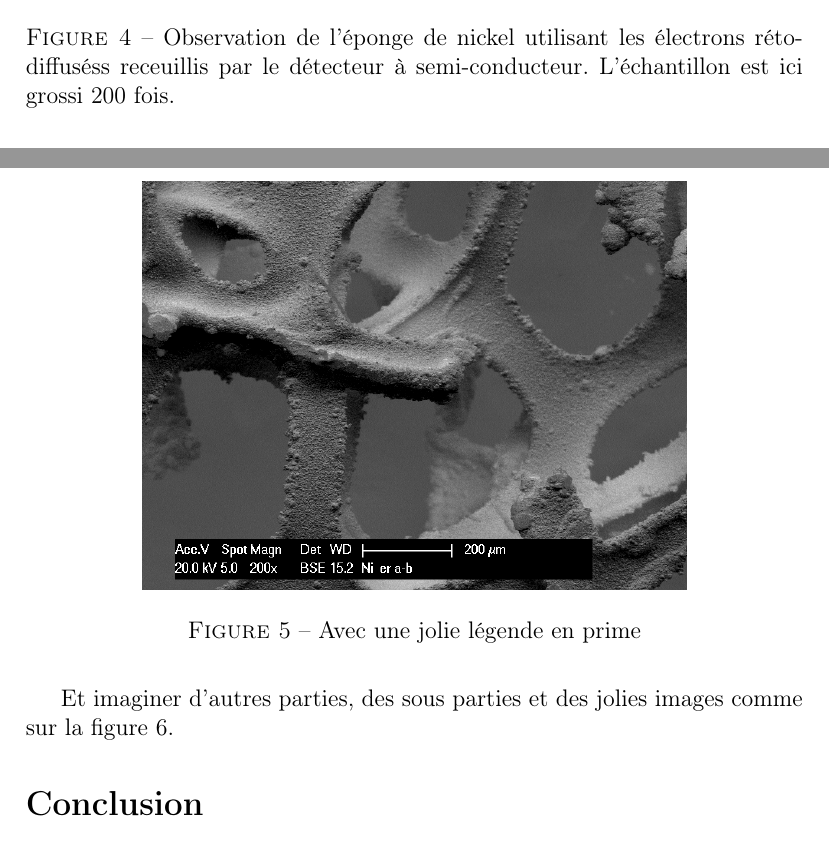
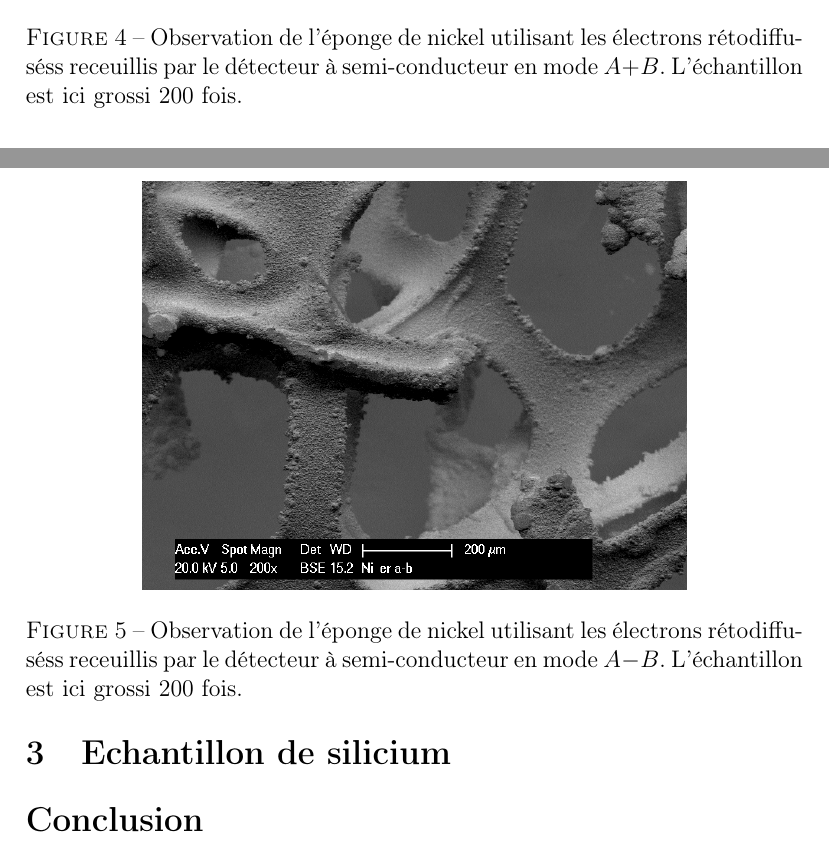
Before and after one commit to ChocoPouce/tp_carac, a LaTeX document (tp_carac.tex): two parts of pages 4 and 5 of 6 before the commit and two parts of pages 4 and 5 of 5 after it, joined at a grey line, cut so that both start at the same text. Compiled offline with pdfLaTeX.

Commit message:
modification de bricoles (genre references merdiques)

```diff
--- a/tp_carac.tex
+++ b/tp_carac.tex
@@ -97,7 +97,7 @@ la présence d'mpuretées sur le matériau, tout du moins de parties faites d'é
 \begin{figure}
 \centering
 \includegraphics[width = 0.7 \textwidth]{images/ni_er_apb.png}
-\caption{Observation de l'éponge de nickel utilisant les électrons rétodiffuséss receuillis par le détecteur à semi-conducteur. L'échantillon est ici grossi 200 fois.}
+\caption{Observation de l'éponge de nickel utilisant les électrons rétodiffuséss receuillis par le détecteur à semi-conducteur en mode $A+B$. L'échantillon est ici grossi 200 fois.}
 \label{fig:ni_er_apb}
 \end{figure}
 
@@ -110,10 +110,10 @@ le contraste est topographique.
 \begin{figure}
 \centering
 \includegraphics[width = 0.7 \textwidth]{images/ni_er_amb.png}
-\caption{Avec une jolie légende en prime}
+\caption{Observation de l'éponge de nickel utilisant les électrons rétodiffuséss receuillis par le détecteur à semi-conducteur en mode $A-B$. L'échantillon est ici grossi 200 fois.}
 \label{fig:ni_er_amb}
 \end{figure}
 
 
-\section{On pourrait mettre une deuxième partie ici}
+\section{Echantillon de silicium}
 
@@ -121,5 +120,3 @@ Sur un autre échantillon.
 
-\vspace{5cm}
 
-Et imaginer d'autres parties, des sous parties et des jolies images comme sur la figure \ref{fig:ni_er_amb}.
 
@@ -130,5 +123,4 @@ Et imaginer d'autres parties, des sous parties et des jolies images comme sur la
-\label{fig:ni_er_amb}
-\end{figure}
+
 
 \section*{Conclusion}
 
```
Also changed, not shown: tp_carac.tex (7 more changed lines).
